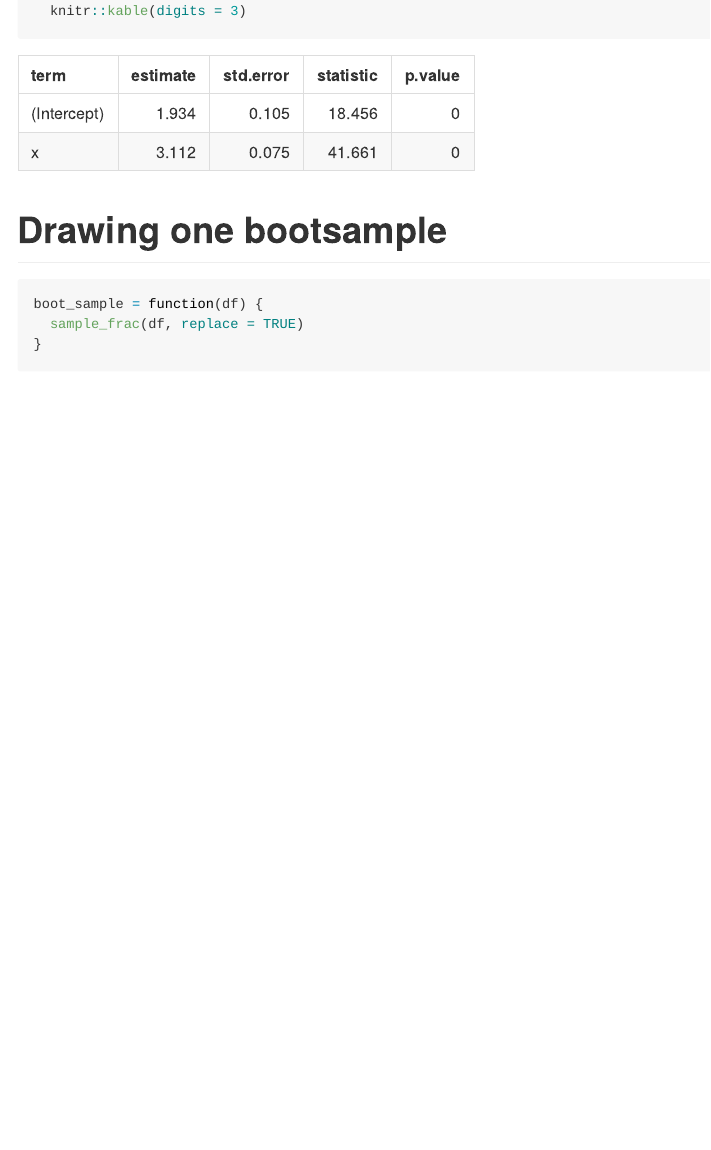
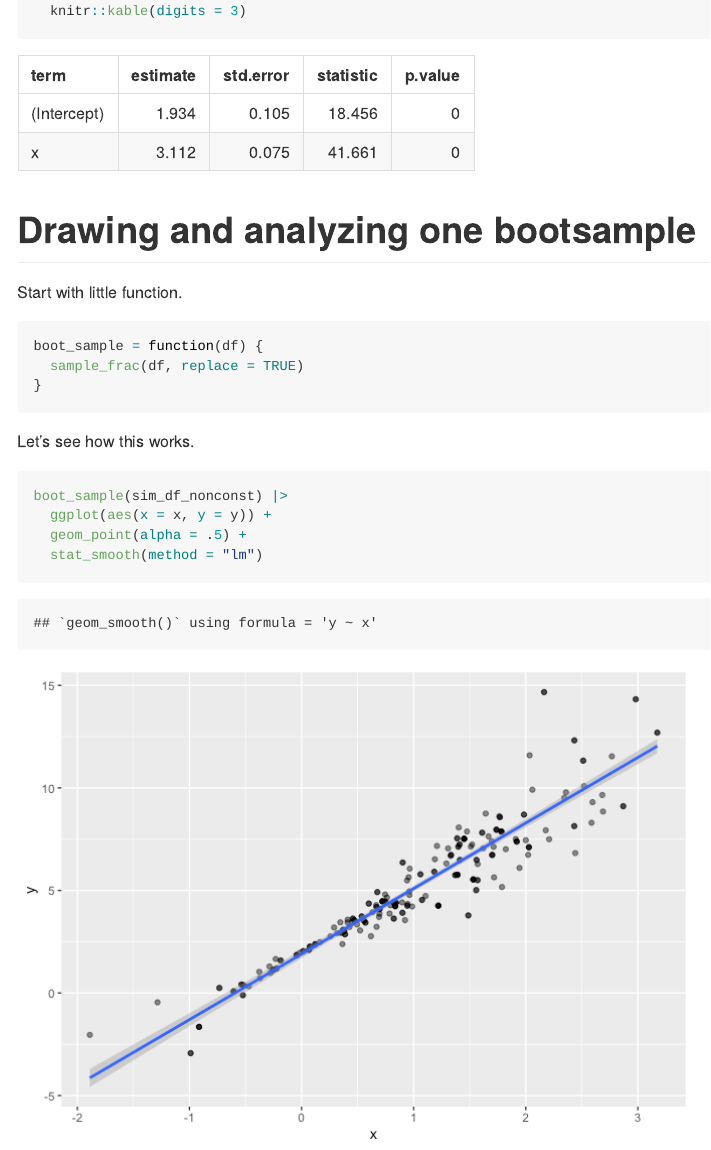
Before and after one commit to dianahern37/linear_models, an R Markdown document (bootstrapping.Rmd): the page in a window 1100 px wide, from 2530 px down. The pictures show the output file bootstrapping.md that the author committed with the source, drawn offline in the style of GitHub.

Commit message:
drawing one bootstrap

````diff
--- a/bootstrapping.Rmd
+++ b/bootstrapping.Rmd
@@ -52,10 +52,21 @@ lm(y ~ x, data = sim_df_nonconst) |>
   knitr::kable(digits = 3)
 ```
 
-# Drawing one bootsample
+# Drawing and analyzing one bootsample
+
+Start with little function.
 
 ```{r}
 boot_sample = function(df) {
   sample_frac(df, replace = TRUE)
 }
 ```
+
+Let's see how this works.
+
+```{r}
+boot_sample(sim_df_nonconst) |>
+  ggplot(aes(x = x, y = y)) +
+  geom_point(alpha = .5) +
+  stat_smooth(method = "lm")
+```
````
Also changed, not shown: bootstrapping.md, bootstrapping_files/figure-gfm/unnamed-chunk-5-1.png (added).
